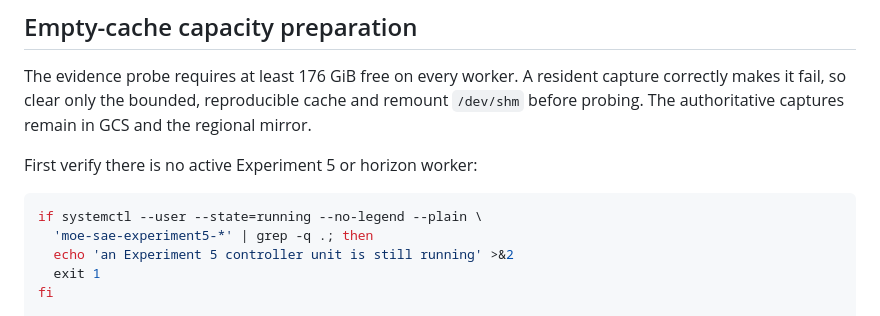
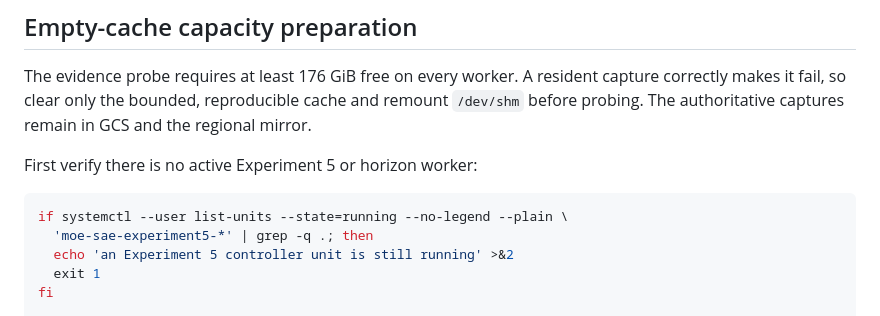
Before and after one commit to andrewbistras/moe-sae, a Markdown page: docs/EXPERIMENT_5_OPERATIONS.md, the part around the change. GitHub-like rendering.

Commit message:
docs: fix experiment 5 unit preflight

````diff
--- a/docs/EXPERIMENT_5_OPERATIONS.md
+++ b/docs/EXPERIMENT_5_OPERATIONS.md
@@ -185,7 +185,7 @@ GCS and the regional mirror.
 First verify there is no active Experiment 5 or horizon worker:
 
 ```bash
-if systemctl --user --state=running --no-legend --plain \
+if systemctl --user list-units --state=running --no-legend --plain \
   'moe-sae-experiment5-*' | grep -q .; then
   echo 'an Experiment 5 controller unit is still running' >&2
   exit 1
````
